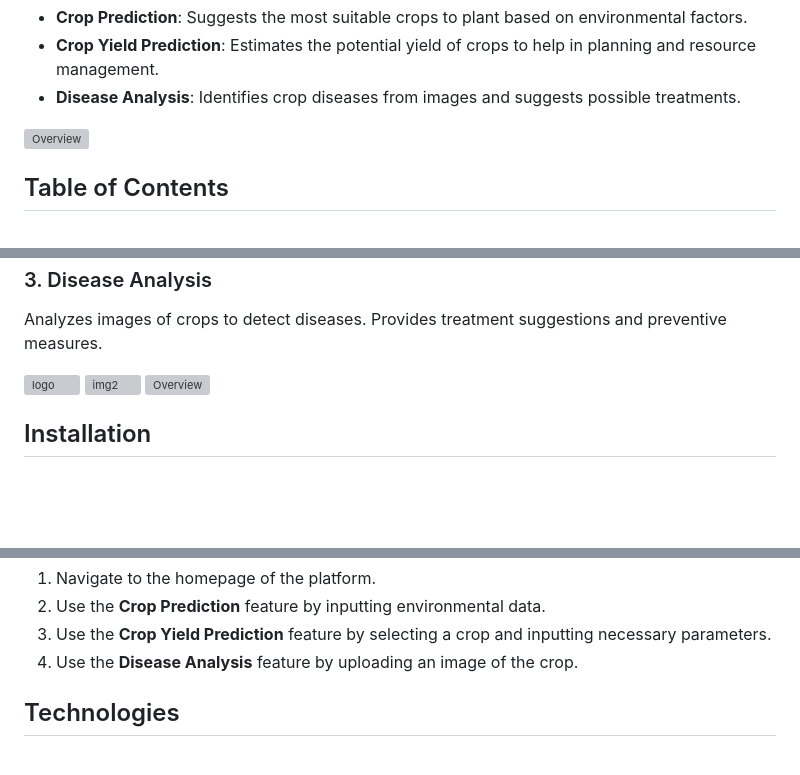
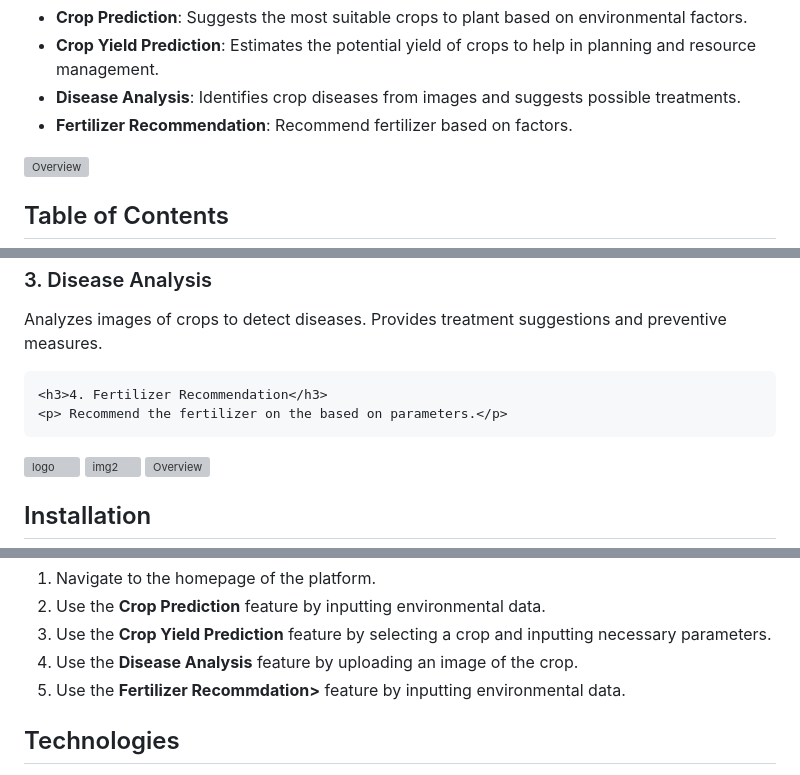
Before and after one commit to Tusharedith/Agritech, a Markdown page: README.md, 3 parts joined by grey strips. GitHub-like rendering; blank space fills up the shorter version; grey boxes are pictures that could not be loaded.

```diff
--- a/README.md
+++ b/README.md
@@ -11,6 +11,7 @@
         <li><strong>Crop Prediction</strong>: Suggests the most suitable crops to plant based on environmental factors.</li>
         <li><strong>Crop Yield Prediction</strong>: Estimates the potential yield of crops to help in planning and resource management.</li>
         <li><strong>Disease Analysis</strong>: Identifies crop diseases from images and suggests possible treatments.</li>
+        <li><strong>Fertilizer Recommendation</strong>: Recommend fertilizer based on factors.</li>
     </ul>
 <img src="https://github.com/Tusharedith/Agritech/blob/main/website/screen%20shot/Screenshot%202024-06-05%20231937.png" alt="Overview" >
    <h2>Table of Contents</h2>
@@ -35,6 +36,9 @@
 
    <h3>3. Disease Analysis</h3>
     <p>Analyzes images of crops to detect diseases. Provides treatment suggestions and preventive measures.</p>
+
+    <h3>4. Fertilizer Recommendation</h3>
+    <p> Recommend the fertilizer on the based on parameters.</p>
 
 <img src="https://github.com/Tusharedith/Agritech/blob/main/website/screen%20shot/Screenshot%202024-06-05%20232027.png" alt="logo"  width="300"  align="right" height="300">
 <img src="https://github.com/Tusharedith/Agritech/blob/main/website/screen%20shot/Screenshot%202024-06-05%20232111.png" alt="img2"  width="300"  align="centre" height="300">
@@ -61,6 +65,7 @@ cd agriculture-web-platform</code></pre>
         <li>Use the <strong>Crop Prediction</strong> feature by inputting environmental data.</li>
         <li>Use the <strong>Crop Yield Prediction</strong> feature by selecting a crop and inputting necessary parameters.</li>
         <li>Use the <strong>Disease Analysis</strong> feature by uploading an image of the crop.</li>
+        <li>Use the <strong>Fertilizer Recommdation></strong> feature by inputting environmental data.</li>
     </ol>
 
    <h2 id="technologies">Technologies</h2>
```
